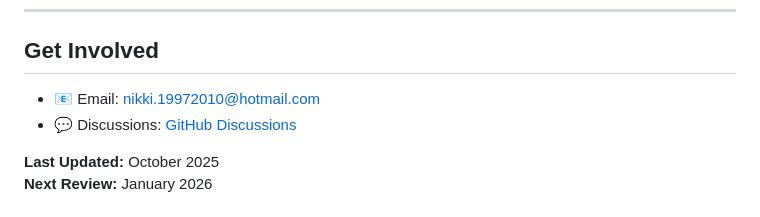
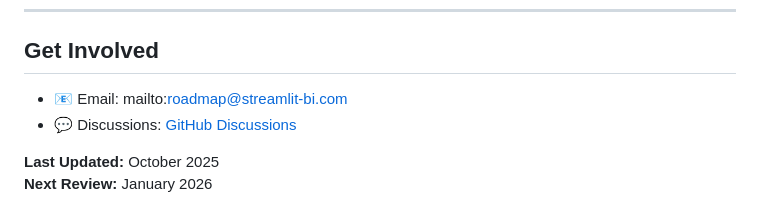
Before and after one commit to ShanikwaH/ai-bi-dashboard, a Markdown page: docs/ROADMAP.md, the part around the change. Drawn GitHub-style.

```diff
--- a/docs/ROADMAP.md
+++ b/docs/ROADMAP.md
@@ -217,7 +217,7 @@ We measure our progress with these metrics:
 
 ## Get Involved
 
-- 📧 Email: nikki.19972010@hotmail.com
+- 📧 Email: mailto:roadmap@streamlit-bi.com
 - 💬 Discussions: [GitHub Discussions](https://github.com/ShanikwaH/ai-bi-dashboard/discussions)
 
 **Last Updated:** October 2025
```
